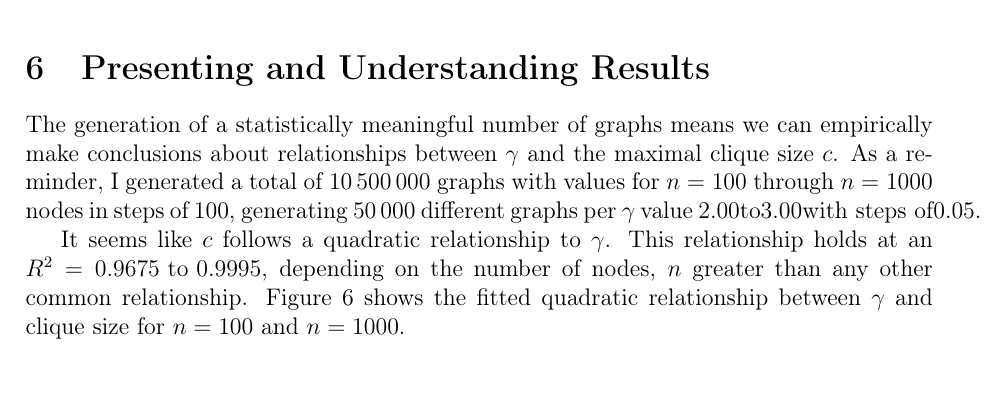
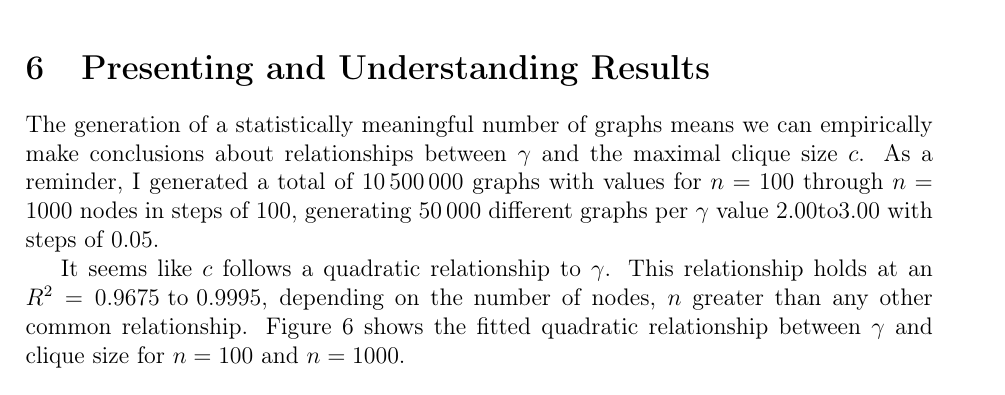
Before and after one commit to informatiky/LaTeX, a LaTeX document (Extended Essay/Johannes - Mathematics Extended Essay - Probabilistic method.tex): part of page 15 of 20, cut so that both start at the same text. Compiled offline with pdfLaTeX.

Commit message:
Auto-commit: 2026-09-16 15:35:25

```diff
--- a/Extended Essay/Johannes - Mathematics Extended Essay - Probabilistic method.tex
+++ b/Extended Essay/Johannes - Mathematics Extended Essay - Probabilistic method.tex
@@ -774,7 +774,7 @@ If we were to draw it, Figure \ref{fig:chung-lu-realization-3} would be the resu
 
 % After generating a statistically meaningful number of graphs we can conclude that empirical data is in line with literature. The small deviation in maximal clique sizes can be explained by the findings of \textit{cite here} paper. It is important to note, however, that there is a large number of
 
-The generation of a statistically meaningful number of graphs means we can empirically make conclusions about relationships between \( \gamma \) and the maximal clique size \( c \). As a reminder, I generated a total of \(\num{10500000}\) graphs with values for \( n =100\) through \( n =1000\) nodes in steps of \(\num{100} \), generating \(\num{50000}\) different graphs per \( \gamma \) value \(2.00 \text{to} 3.00 \text{with steps of} 0.05 \).
+The generation of a statistically meaningful number of graphs means we can empirically make conclusions about relationships between \( \gamma \) and the maximal clique size \( c \). As a reminder, I generated a total of \(\num{10500000}\) graphs with values for \( n =100\) through \( n =1000\) nodes in steps of \(\num{100} \), generating \(\num{50000}\) different graphs per \( \gamma \) value \(2.00 \text{to} 3.00\) with steps of \(0.05 \).
 
 It seems like \( c \) follows a quadratic relationship to \( \gamma \). This relationship holds at an \( R^2 = 0.9675 \text{ to } 0.9995 \), depending on the number of nodes, \(n\) greater than any other common relationship. Figure \ref{fig:gamma-clique-comparison} shows the fitted quadratic relationship between \(\gamma\) and clique size for \(n=100\) and \(n=1000\).
 
```
Also changed, not shown: 1 other file.
